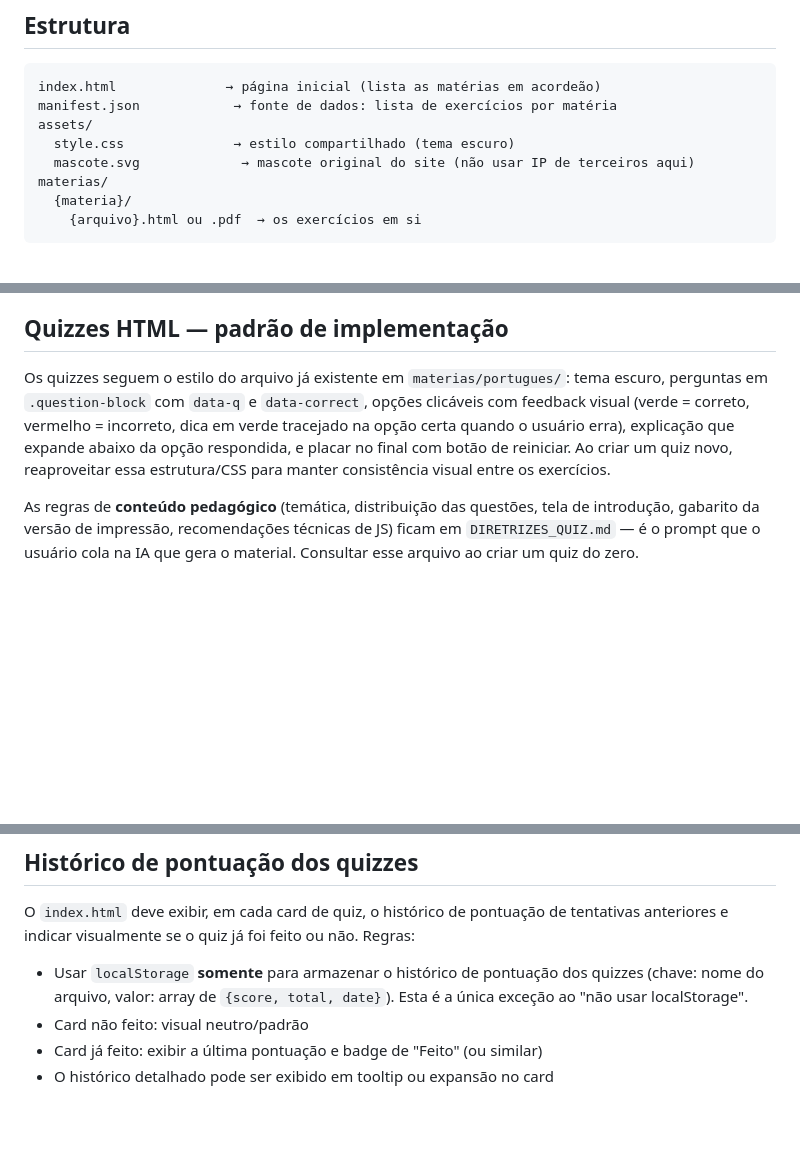
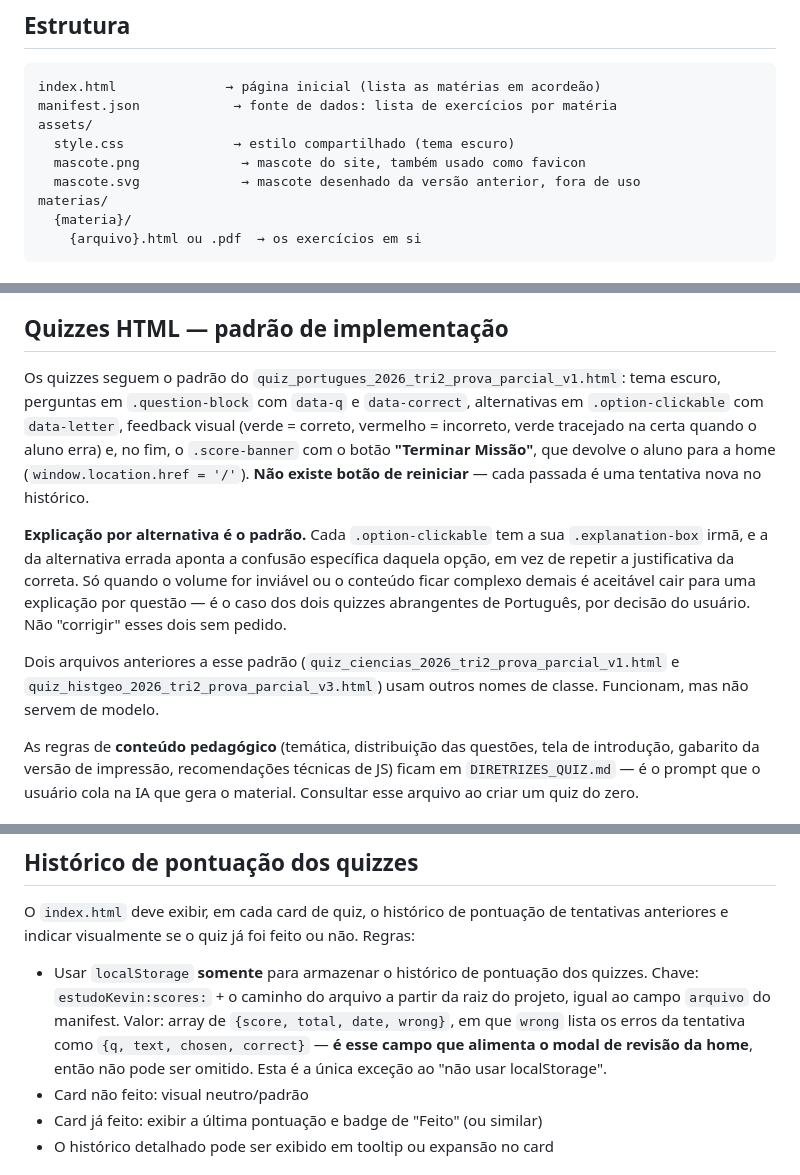
Before and after one commit to christiannenc/estudoKevin, a Markdown page: CLAUDE.md, 3 parts joined by grey strips. Rendered like a GitHub page; blank space fills up the shorter version.

```diff
--- a/CLAUDE.md
+++ b/CLAUDE.md
@@ -13,7 +13,8 @@ index.html              → página inicial (lista as matérias em acordeão)
 manifest.json            → fonte de dados: lista de exercícios por matéria
 assets/
   style.css              → estilo compartilhado (tema escuro)
-  mascote.svg             → mascote original do site (não usar IP de terceiros aqui)
+  mascote.png             → mascote do site, também usado como favicon
+  mascote.svg             → mascote desenhado da versão anterior, fora de uso
 materias/
   {materia}/
     {arquivo}.html ou .pdf  → os exercícios em si
@@ -58,7 +59,11 @@ A função `ehQuiz(info)` no `index.html` centraliza essa decisão — usar semp
 
 ## Quizzes HTML — padrão de implementação
 
-Os quizzes seguem o estilo do arquivo já existente em `materias/portugues/`: tema escuro, perguntas em `.question-block` com `data-q` e `data-correct`, opções clicáveis com feedback visual (verde = correto, vermelho = incorreto, dica em verde tracejado na opção certa quando o usuário erra), explicação que expande abaixo da opção respondida, e placar no final com botão de reiniciar. Ao criar um quiz novo, reaproveitar essa estrutura/CSS para manter consistência visual entre os exercícios.
+Os quizzes seguem o padrão do `quiz_portugues_2026_tri2_prova_parcial_v1.html`: tema escuro, perguntas em `.question-block` com `data-q` e `data-correct`, alternativas em `.option-clickable` com `data-letter`, feedback visual (verde = correto, vermelho = incorreto, verde tracejado na certa quando o aluno erra) e, no fim, o `.score-banner` com o botão **"Terminar Missão"**, que devolve o aluno para a home (`window.location.href = '/'`). **Não existe botão de reiniciar** — cada passada é uma tentativa nova no histórico.
+
+**Explicação por alternativa é o padrão.** Cada `.option-clickable` tem a sua `.explanation-box` irmã, e a da alternativa errada aponta a confusão específica daquela opção, em vez de repetir a justificativa da correta. Só quando o volume for inviável ou o conteúdo ficar complexo demais é aceitável cair para uma explicação por questão — é o caso dos dois quizzes abrangentes de Português, por decisão do usuário. Não "corrigir" esses dois sem pedido.
+
+Dois arquivos anteriores a esse padrão (`quiz_ciencias_2026_tri2_prova_parcial_v1.html` e `quiz_histgeo_2026_tri2_prova_parcial_v3.html`) usam outros nomes de classe. Funcionam, mas não servem de modelo.
 
 As regras de **conteúdo pedagógico** (temática, distribuição das questões, tela de introdução, gabarito da versão de impressão, recomendações técnicas de JS) ficam em `DIRETRIZES_QUIZ.md` — é o prompt que o usuário cola na IA que gera o material. Consultar esse arquivo ao criar um quiz do zero.
 
@@ -75,7 +80,7 @@ Ao trocar a imagem: recortar o fundo, enquadrar do peito para cima (corpo inteir
 
 O `index.html` deve exibir, em cada card de quiz, o histórico de pontuação de tentativas anteriores e indicar visualmente se o quiz já foi feito ou não. Regras:
 
-- Usar `localStorage` **somente** para armazenar o histórico de pontuação dos quizzes (chave: nome do arquivo, valor: array de `{score, total, date}`). Esta é a única exceção ao "não usar localStorage".
+- Usar `localStorage` **somente** para armazenar o histórico de pontuação dos quizzes. Chave: `estudoKevin:scores:` + o caminho do arquivo a partir da raiz do projeto, igual ao campo `arquivo` do manifest. Valor: array de `{score, total, date, wrong}`, em que `wrong` lista os erros da tentativa como `{q, text, chosen, correct}` — **é esse campo que alimenta o modal de revisão da home**, então não pode ser omitido. Esta é a única exceção ao "não usar localStorage".
 - Card não feito: visual neutro/padrão
 - Card já feito: exibir a última pontuação e badge de "Feito" (ou similar)
 - O histórico detalhado pode ser exibido em tooltip ou expansão no card
```
Also changed, not shown: other parts of CLAUDE.md (+1 -1 lines), DIRETRIZES_QUIZ.md (+11 -4 lines).
